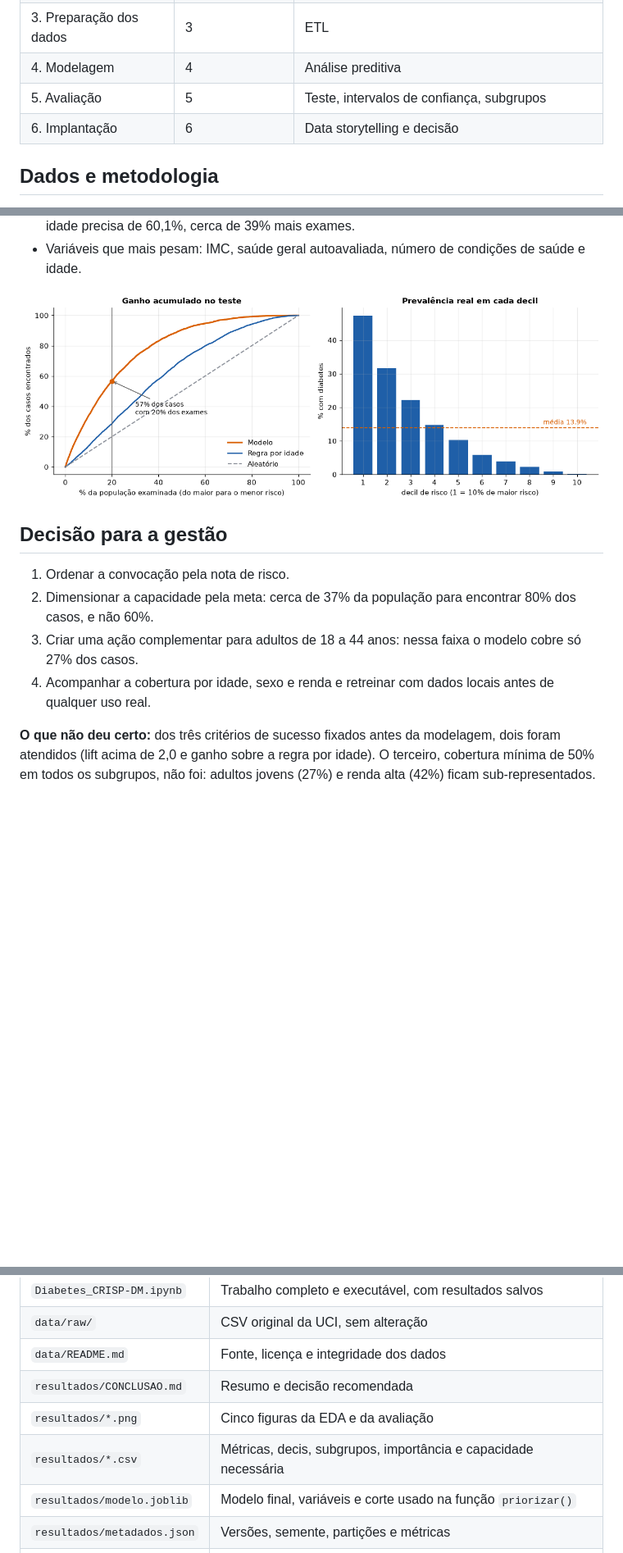
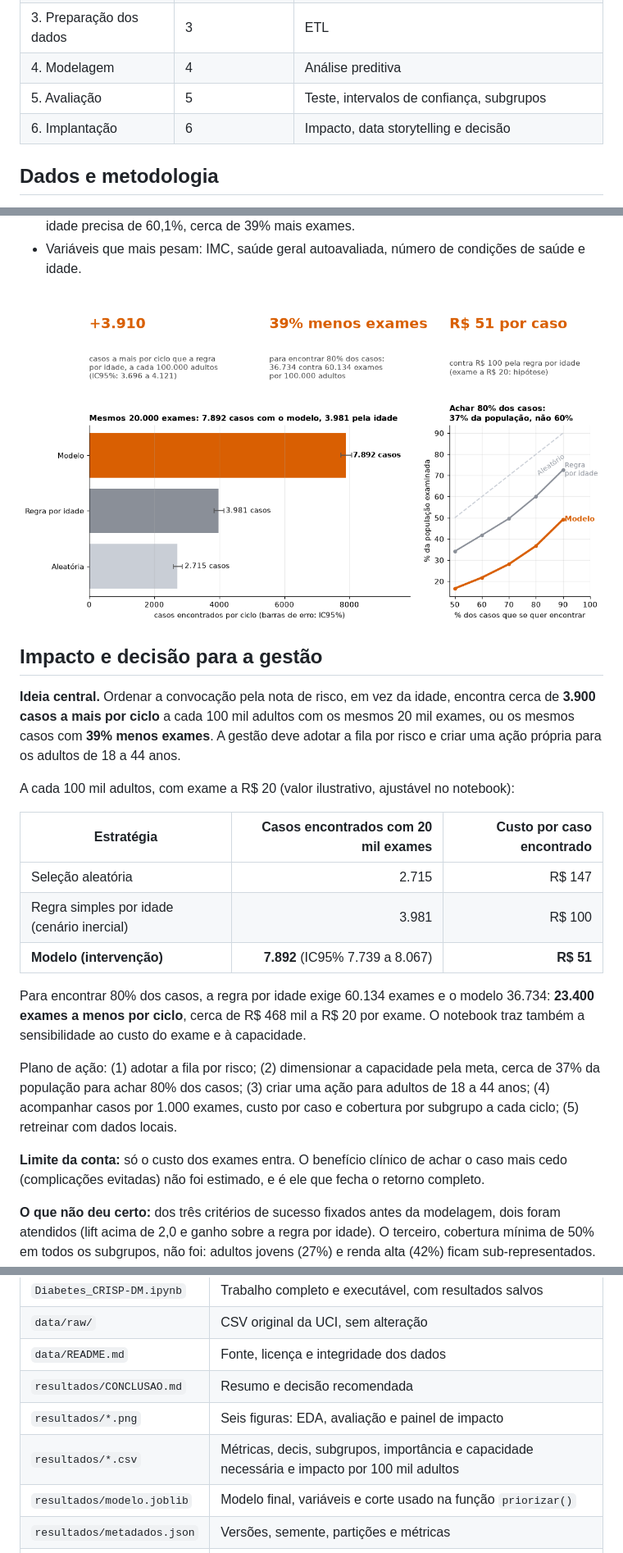
Before and after one commit to CodePenguinsCorp/diabetes-crisp-dm, a Markdown page: README.md, 3 parts joined by grey strips. Shown at 82% size. Rendered like a GitHub page; pictures changed too: resultados/04_ganho_decis.png, resultados/06_impacto.png (added); blank space fills up the shorter version.

Commit message:
feat: impacto e storytelling em arco de 3 atos, com cenarios, custo por caso e painel de impacto

```diff
--- a/README.md
+++ b/README.md
@@ -25,7 +25,7 @@ Abra **[Diabetes_CRISP-DM.ipynb](Diabetes_CRISP-DM.ipynb)**. O notebook contém
 | 3. Preparação dos dados | 3 | ETL |
 | 4. Modelagem | 4 | Análise preditiva |
 | 5. Avaliação | 5 | Teste, intervalos de confiança, subgrupos |
-| 6. Implantação | 6 | Data storytelling e decisão |
+| 6. Implantação | 6 | Impacto, data storytelling e decisão |
 
 ## Dados e metodologia
 
@@ -49,14 +49,25 @@ Teste com 38.052 pessoas. Modelo escolhido: HistGradientBoosting (taxa de aprend
 - Para encontrar **80% dos casos**, o modelo precisa examinar 36,7% da população; a regra por idade precisa de 60,1%, cerca de 39% mais exames.
 - Variáveis que mais pesam: IMC, saúde geral autoavaliada, número de condições de saúde e idade.
 
-![Ganho acumulado e decis de risco](resultados/04_ganho_decis.png)
+![Painel de impacto](resultados/06_impacto.png)
 
-## Decisão para a gestão
+## Impacto e decisão para a gestão
 
-1. Ordenar a convocação pela nota de risco.
-2. Dimensionar a capacidade pela meta: cerca de 37% da população para encontrar 80% dos casos, e não 60%.
-3. Criar uma ação complementar para adultos de 18 a 44 anos: nessa faixa o modelo cobre só 27% dos casos.
-4. Acompanhar a cobertura por idade, sexo e renda e retreinar com dados locais antes de qualquer uso real.
+**Ideia central.** Ordenar a convocação pela nota de risco, em vez da idade, encontra cerca de **3.900 casos a mais por ciclo** a cada 100 mil adultos com os mesmos 20 mil exames, ou os mesmos casos com **39% menos exames**. A gestão deve adotar a fila por risco e criar uma ação própria para os adultos de 18 a 44 anos.
+
+A cada 100 mil adultos, com exame a R$ 20 (valor ilustrativo, ajustável no notebook):
+
+| Estratégia | Casos encontrados com 20 mil exames | Custo por caso encontrado |
+|---|---:|---:|
+| Seleção aleatória | 2.715 | R$ 147 |
+| Regra simples por idade (cenário inercial) | 3.981 | R$ 100 |
+| **Modelo (intervenção)** | **7.892** (IC95% 7.739 a 8.067) | **R$ 51** |
+
+Para encontrar 80% dos casos, a regra por idade exige 60.134 exames e o modelo 36.734: **23.400 exames a menos por ciclo**, cerca de R$ 468 mil a R$ 20 por exame. O notebook traz também a sensibilidade ao custo do exame e à capacidade.
+
+Plano de ação: (1) adotar a fila por risco; (2) dimensionar a capacidade pela meta, cerca de 37% da população para achar 80% dos casos; (3) criar uma ação para adultos de 18 a 44 anos; (4) acompanhar casos por 1.000 exames, custo por caso e cobertura por subgrupo a cada ciclo; (5) retreinar com dados locais.
+
+**Limite da conta:** só o custo dos exames entra. O benefício clínico de achar o caso mais cedo (complicações evitadas) não foi estimado, e é ele que fecha o retorno completo.
 
 **O que não deu certo:** dos três critérios de sucesso fixados antes da modelagem, dois foram atendidos (lift acima de 2,0 e ganho sobre a regra por idade). O terceiro, cobertura mínima de 50% em todos os subgrupos, não foi: adultos jovens (27%) e renda alta (42%) ficam sub-representados. Está discutido no notebook.
 
@@ -88,8 +99,8 @@ Abra o notebook no VS Code ou no Jupyter, selecione o kernel **Diabetes CRISP-DM
 | `data/raw/` | CSV original da UCI, sem alteração |
 | `data/README.md` | Fonte, licença e integridade dos dados |
 | `resultados/CONCLUSAO.md` | Resumo e decisão recomendada |
-| `resultados/*.png` | Cinco figuras da EDA e da avaliação |
-| `resultados/*.csv` | Métricas, decis, subgrupos, importância e capacidade necessária |
+| `resultados/*.png` | Seis figuras: EDA, avaliação e painel de impacto |
+| `resultados/*.csv` | Métricas, decis, subgrupos, importância e capacidade necessária e impacto por 100 mil adultos |
 | `resultados/modelo.joblib` | Modelo final, variáveis e corte usado na função `priorizar()` |
 | `resultados/metadados.json` | Versões, semente, partições e métricas |
 | `roteiro_apresentacao.md` | Roteiro de 8 minutos para a apresentação |
```
Also changed, not shown: resultados/CONCLUSAO.md (+17 -5 lines), roteiro_apresentacao.md (+5 -3 lines), resultados/01_alvo_idade.png, resultados/02_fatores_risco.png, resultados/03_imc_correlacoes.png, resultados/05_importancia_subgrupos.png, 4 other files.
